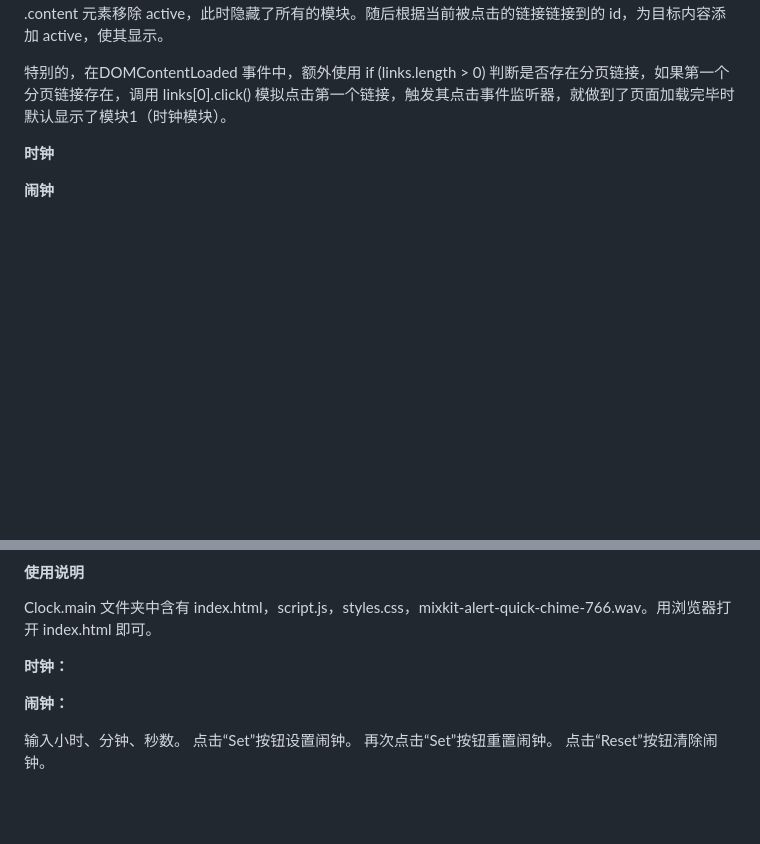
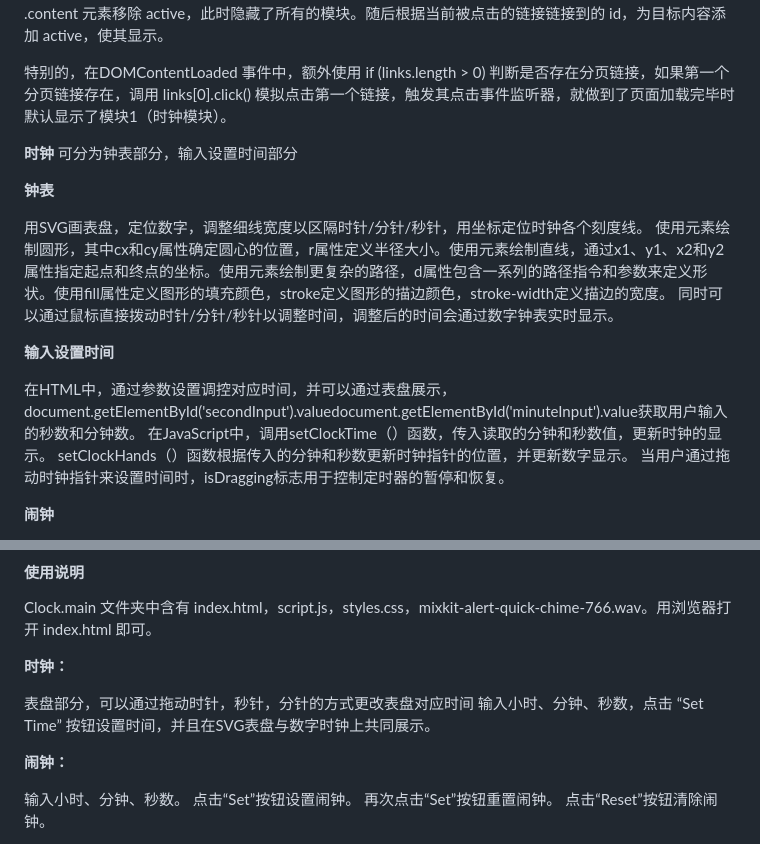
Before and after one commit to HuiY1/Clock, a Markdown page: README.md, 2 parts joined by grey strips. Drawn GitHub-style; blank space fills up the shorter version.

Commit message:
Update README.md 时钟部分文档

```diff
--- a/README.md
+++ b/README.md
@@ -35,10 +35,19 @@ https://huiy1.github.io/Clock/
 特别的，在DOMContentLoaded 事件中，额外使用 if (links.length > 0) 判断是否存在分页链接，如果第一个分页链接存在，调用 links[0].click() 模拟点击第一个链接，触发其点击事件监听器，就做到了页面加载完毕时默认显示了模块1（时钟模块）。
 
 
+**时钟**  可分为钟表部分，输入设置时间部分
 
-**时钟**
+**钟表**
 
+用SVG画表盘，定位数字，调整细线宽度以区隔时针/分针/秒针，用坐标定位时钟各个刻度线。 使用<circle>元素绘制圆形，其中cx和cy属性确定圆心的位置，r属性定义半径大小。使用<line>元素绘制直线，通过x1、y1、x2和y2属性指定起点和终点的坐标。使用<path>元素绘制更复杂的路径，d属性包含一系列的路径指令和参数来定义形状。使用fill属性定义图形的填充颜色，stroke定义图形的描边颜色，stroke-width定义描边的宽度。
+  同时可以通过鼠标直接拨动时针/分针/秒针以调整时间，调整后的时间会通过数字钟表实时显示。
 
+**输入设置时间**
+
+在HTML中，通过参数设置调控对应时间，并可以通过表盘展示，document.getElementById('secondInput').valuedocument.getElementById('minuteInput').value获取用户输入的秒数和分钟数。
+在JavaScript中，调用setClockTime（）函数，传入读取的分钟和秒数值，更新时钟的显示。
+setClockHands（）函数根据传入的分钟和秒数更新时钟指针的位置，并更新数字显示。
+当用户通过拖动时钟指针来设置时间时，isDragging标志用于控制定时器的暂停和恢复。
 
 **闹钟**
 
@@ -61,6 +70,9 @@ HTML中的显示器和按钮用于控制秒表和显示时间。
 Clock.main 文件夹中含有 index.html，script.js，styles.css，mixkit-alert-quick-chime-766.wav。用浏览器打开 index.html 即可。
 
 **时钟：**
+
+表盘部分，可以通过拖动时针，秒针，分针的方式更改表盘对应时间
+输入小时、分钟、秒数，点击 “Set Time” 按钮设置时间，并且在SVG表盘与数字时钟上共同展示。
 
 **闹钟：**
 
```
